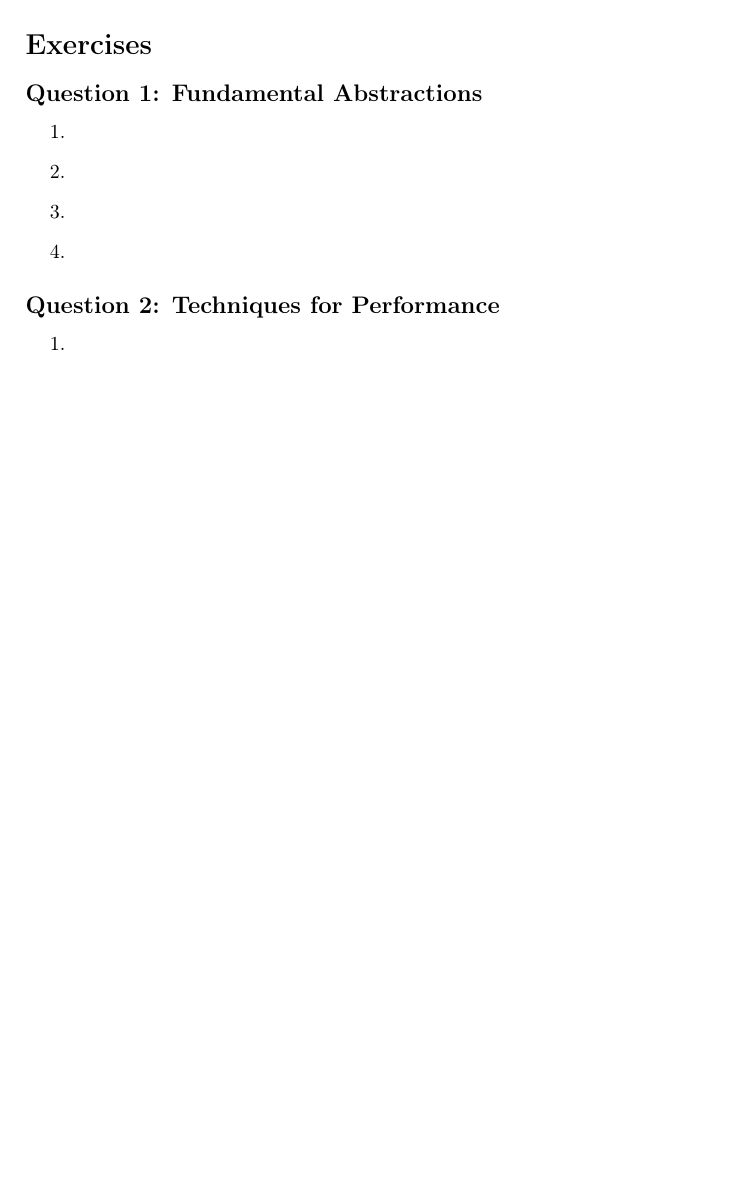
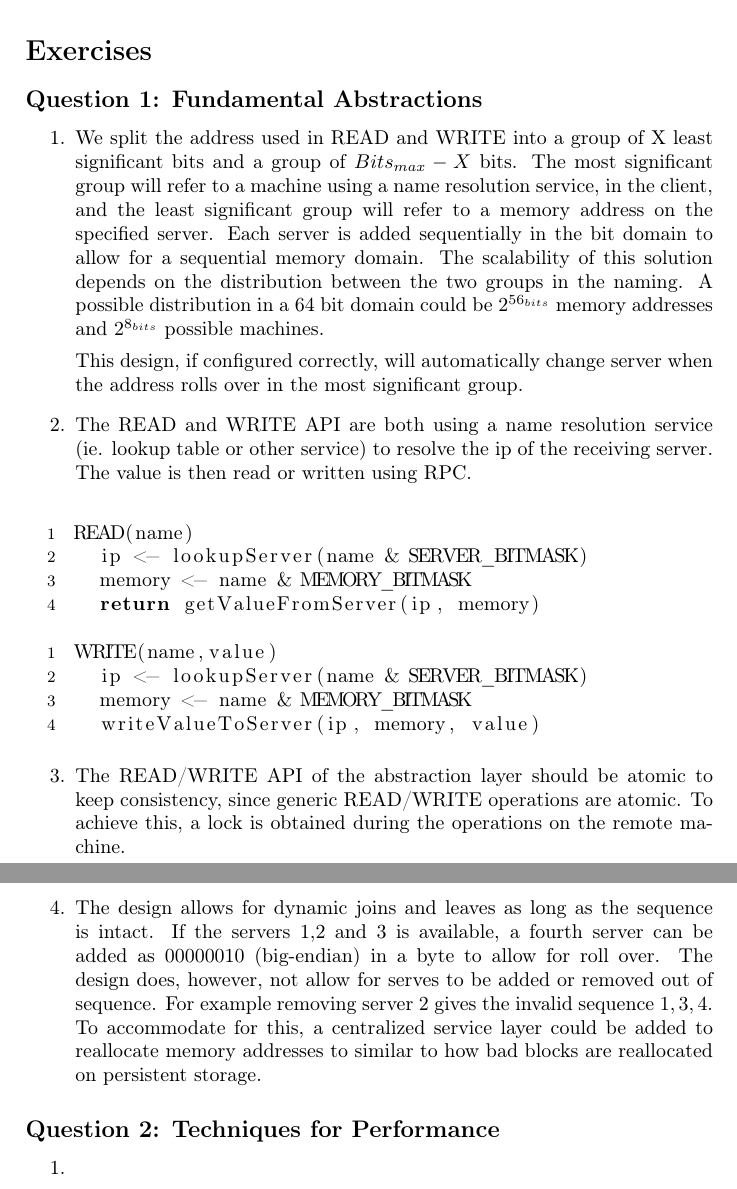
Before and after one commit to steffen-karlsson/PCSD, a LaTeX document (Assigment 1/raport/raport.tex): part of the page before the commit and two parts of pages 1 and 2 of 2 after it, the two joined at a grey line, cut so that both start at the same text, the shorter picture padded with empty space. Compiled offline with pdfLaTeX.

Commit message:
Rapport question 1

```diff
--- a/Assigment 1/raport/raport.tex
+++ b/Assigment 1/raport/raport.tex
@@ -19,9 +19,32 @@ Kai Ejler Rasmussen}
 \subsection*{Question 1: Fundamental Abstractions}
 \begin{enumerate}
 	\item
-	\item
-	\item
-	\item
+	We split the address used in READ and WRITE into a group of X least significant bits and a group of $Bits_{max}-X$ bits. The most significant group will refer to a machine using a name resolution service, in the client, and the least significant group will refer to a memory address on the specified server. Each server is added sequentially in the bit domain to allow for a sequential memory domain. The scalability of this solution depends on the distribution between the two groups in the naming. A possible distribution in a 64 bit domain could be $2^{56_{bits}}$ memory addresses and $2^{8_{bits}}$ possible machines.
+
+	This design, if configured correctly, will automatically change server when the address rolls over in the most significant group.
+
+
+	\item The READ and WRITE API are both using a name resolution service (ie. lookup table or other service) to resolve the ip of the receiving server. The value is then read or written using RPC.
+	\\
+\begin{lstlisting}
+READ(name)
+  ip <- lookupServer(name & SERVER_BITMASK)
+  memory <- name & MEMORY_BITMASK
+  return getValueFromServer(ip, memory)
+\end{lstlisting}
+
+\begin{lstlisting}
+WRITE(name,value)
+  ip <- lookupServer(name & SERVER_BITMASK)
+  memory <- name & MEMORY_BITMASK
+  writeValueToServer(ip, memory, value)
+\end{lstlisting}
+
+	\item The READ/WRITE API of the abstraction layer should be atomic to keep consistency, since generic READ/WRITE operations are atomic. To achieve this, a lock is obtained during the operations on the remote machine.
+
+	\item The design allows for dynamic joins and leaves as long as the sequence is intact. If the servers 1,2 and 3 is available, a fourth server can be added as 00000010 (big-endian) in a byte to allow for roll over. The design does, however, not allow for serves to be added or removed out of sequence. For example removing server 2 gives the invalid sequence $1,3,4$. To accommodate for this, a centralized service layer could be added to reallocate memory addresses to similar to how bad blocks are reallocated on persistent storage.
+
+
 \end{enumerate}
 
 \subsection*{Question 2: Techniques for Performance}
```
Also changed, not shown: Assigment 1/raport/raport.pdf, 2 other files.
